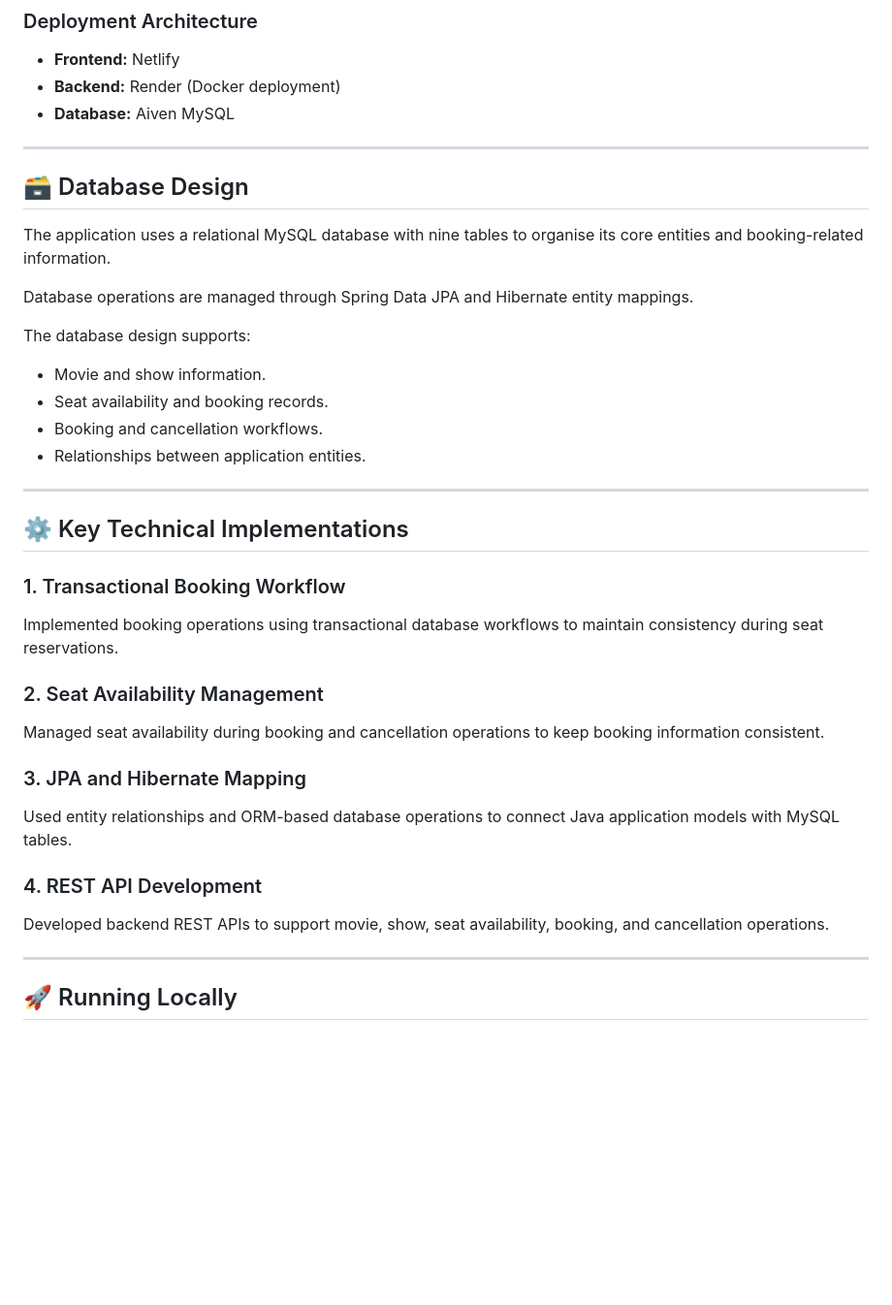
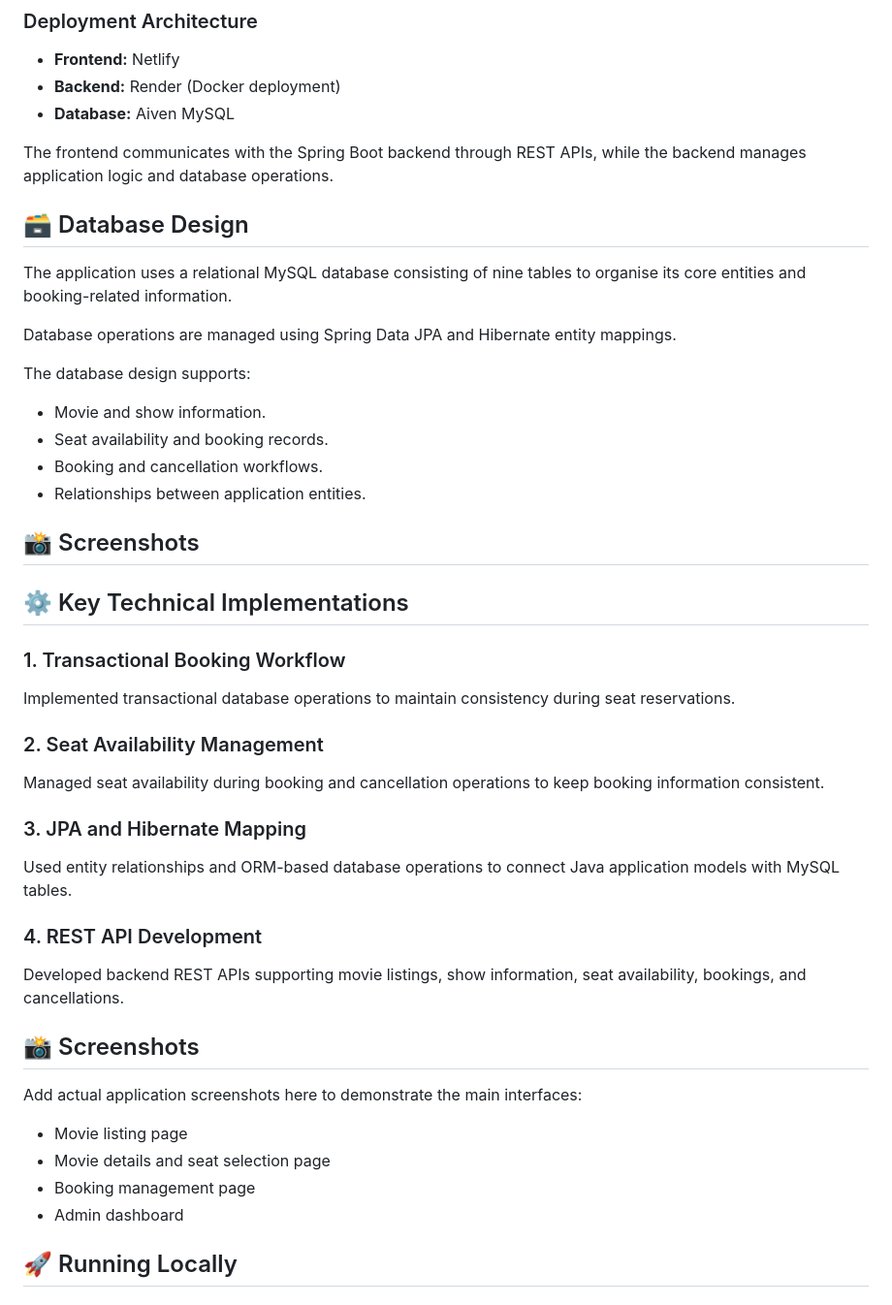
Before and after one commit to AbhisekDash01/BMS, a Markdown page: README.md, the part around one of its changes. Shown at 97% size. Drawn GitHub-style; blank space fills up the shorter version.

```diff
--- a/README.md
+++ b/README.md
@@ -62,41 +48,46 @@ flowchart TD
 - **Backend:** Render (Docker deployment)
 - **Database:** Aiven MySQL
 
----
+The frontend communicates with the Spring Boot backend through REST APIs, while the backend manages application logic and database operations.
 
 ## 🗃️ Database Design
 
-The application uses a relational MySQL database with nine tables to organise its core entities and booking-related information.
+The application uses a relational MySQL database consisting of nine tables to organise its core entities and booking-related information.
 
-Database operations are managed through Spring Data JPA and Hibernate entity mappings.
+Database operations are managed using Spring Data JPA and Hibernate entity mappings.
 
 The database design supports:
+
 - Movie and show information.
 - Seat availability and booking records.
 - Booking and cancellation workflows.
 - Relationships between application entities.
 
----
+
+## 📸 Screenshots
 
 ## ⚙️ Key Technical Implementations
 
 ### 1. Transactional Booking Workflow
-
-Implemented booking operations using transactional database workflows to maintain consistency during seat reservations.
+Implemented transactional database operations to maintain consistency during seat reservations.
 
 ### 2. Seat Availability Management
-
 Managed seat availability during booking and cancellation operations to keep booking information consistent.
 
 ### 3. JPA and Hibernate Mapping
-
 Used entity relationships and ORM-based database operations to connect Java application models with MySQL tables.
 
 ### 4. REST API Development
+Developed backend REST APIs supporting movie listings, show information, seat availability, bookings, and cancellations.
 
-Developed backend REST APIs to support movie, show, seat availability, booking, and cancellation operations.
+## 📸 Screenshots
 
----
+Add actual application screenshots here to demonstrate the main interfaces:
+
+- Movie listing page
+- Movie details and seat selection page
+- Booking management page
+- Admin dashboard
 
 ## 🚀 Running Locally
 
```
Also changed, not shown: other parts of README.md (+31 -57 lines).
